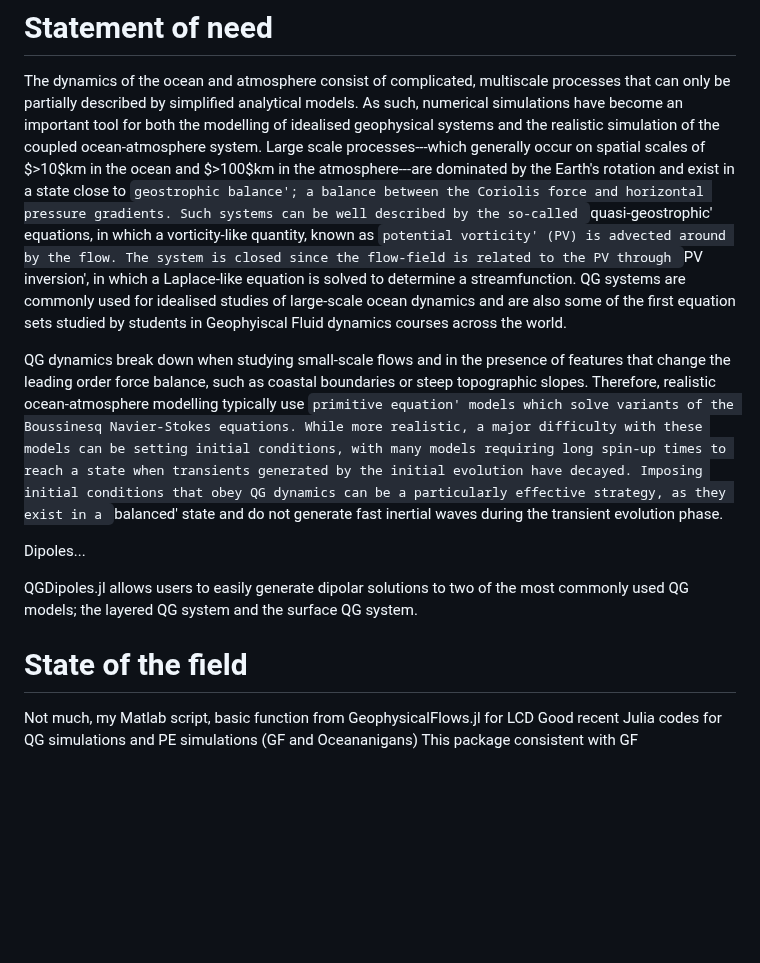
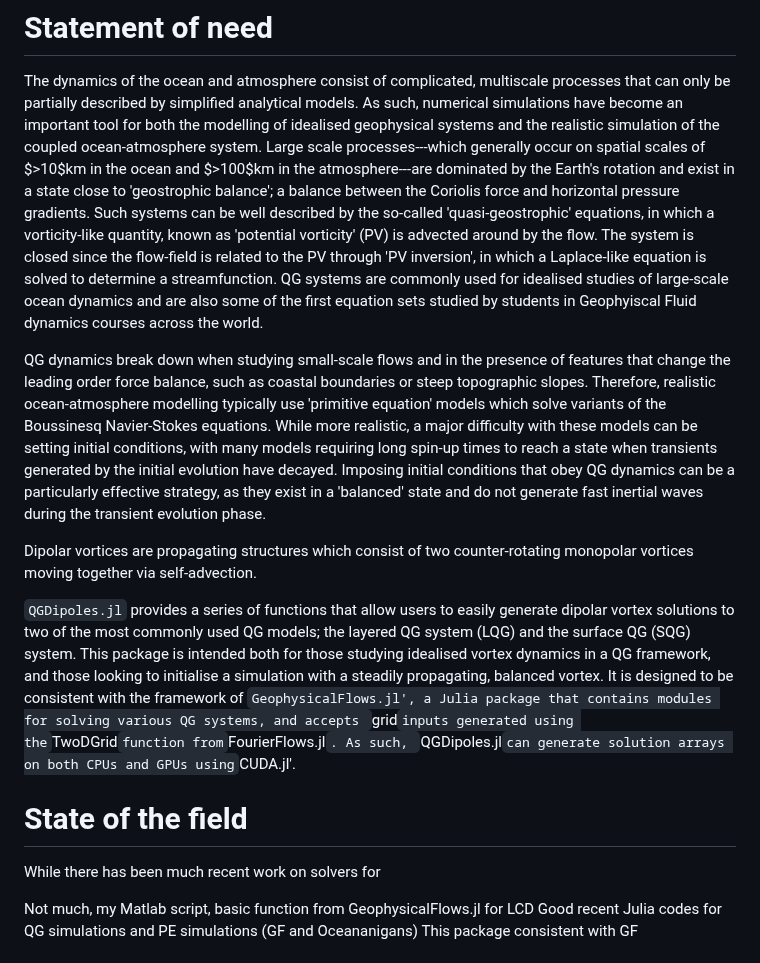
Before and after one commit to mncrowe/QGDipoles.jl, a Markdown page: paper/paper.md, the part around the change. Rendered like a GitHub page; blank space fills up the shorter version.

```diff
--- a/paper/paper.md
+++ b/paper/paper.md
@@ -28,22 +28,27 @@ Give summary of field, rotating flows, ocean and atmospheric modelling
 
 The dynamics of the ocean and atmosphere consist of complicated, multiscale processes that can only be partially described by simplified analytical models.
 As such, numerical simulations have become an important tool for both the modelling of idealised geophysical systems and the realistic simulation of the coupled ocean-atmosphere system.
-Large scale processes---which generally occur on spatial scales of $>10$km in the ocean and $>100$km in the atmosphere---are dominated by the Earth's rotation and exist in a state close to `geostrophic balance'; a balance between the Coriolis force and horizontal pressure gradients.
-Such systems can be well described by the so-called `quasi-geostrophic' equations, in which a vorticity-like quantity, known as `potential vorticity' (PV) is advected around by the flow.
-The system is closed since the flow-field is related to the PV through `PV inversion', in which a Laplace-like equation is solved to determine a streamfunction.
+Large scale processes---which generally occur on spatial scales of $>10$km in the ocean and $>100$km in the atmosphere---are dominated by the Earth's rotation and exist in a state close to 'geostrophic balance'; a balance between the Coriolis force and horizontal pressure gradients.
+Such systems can be well described by the so-called 'quasi-geostrophic' equations, in which a vorticity-like quantity, known as 'potential vorticity' (PV) is advected around by the flow.
+The system is closed since the flow-field is related to the PV through 'PV inversion', in which a Laplace-like equation is solved to determine a streamfunction.
 QG systems are commonly used for idealised studies of large-scale ocean dynamics and are also some of the first equation sets studied by students in Geophyiscal Fluid dynamics courses across the world.
 
 QG dynamics break down when studying small-scale flows and in the presence of features that change the leading order force balance, such as coastal boundaries or steep topographic slopes.
-Therefore, realistic ocean-atmosphere modelling typically use `primitive equation' models which solve variants of the Boussinesq Navier-Stokes equations.
+Therefore, realistic ocean-atmosphere modelling typically use 'primitive equation' models which solve variants of the Boussinesq Navier-Stokes equations.
 While more realistic, a major difficulty with these models can be setting initial conditions, with many models requiring long spin-up times to reach a state when transients generated by the initial evolution have decayed.
-Imposing initial conditions that obey QG dynamics can be a particularly effective strategy, as they exist in a `balanced' state and do not generate fast inertial waves during the transient evolution phase.
+Imposing initial conditions that obey QG dynamics can be a particularly effective strategy, as they exist in a 'balanced' state and do not generate fast inertial waves during the transient evolution phase.
 
-Dipoles...
-
-QGDipoles.jl allows users to easily generate dipolar solutions to two of the most commonly used QG models; the layered QG system and the surface QG system.
+Dipolar vortices are propagating structures which consist of two counter-rotating monopolar vortices moving together via self-advection.
 
 
+`QGDipoles.jl` provides a series of functions that allow users to easily generate dipolar vortex solutions to two of the most commonly used QG models; the layered QG system (LQG) and the surface QG (SQG) system.
+This package is intended both for those studying idealised vortex dynamics in a QG framework, and those looking to initialise a simulation with a steadily propagating, balanced vortex.
+It is designed to be consistent with the framework of `GeophysicalFlows.jl', a Julia package that contains modules for solving various QG systems, and accepts `grid` inputs generated using the `TwoDGrid` function from `FourierFlows.jl`.
+As such, `QGDipoles.jl` can generate solution arrays on both CPUs and GPUs using `CUDA.jl'.
+
 # State of the field
+
+While there has been much recent work on solvers for
 
 Not much, my Matlab script, basic function from GeophysicalFlows.jl for LCD
 Good recent Julia codes for QG simulations and PE simulations (GF and Oceananigans)
```
